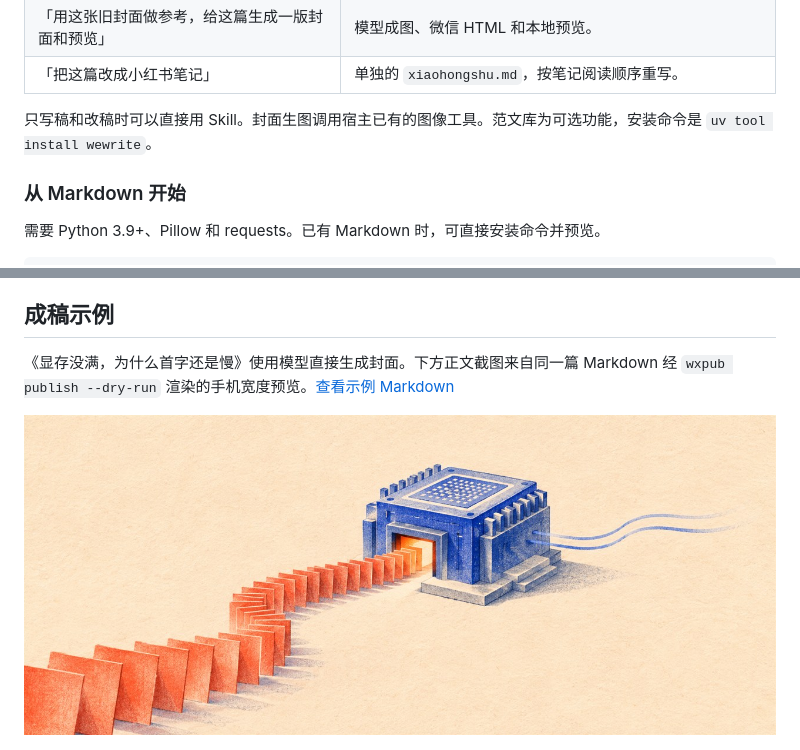
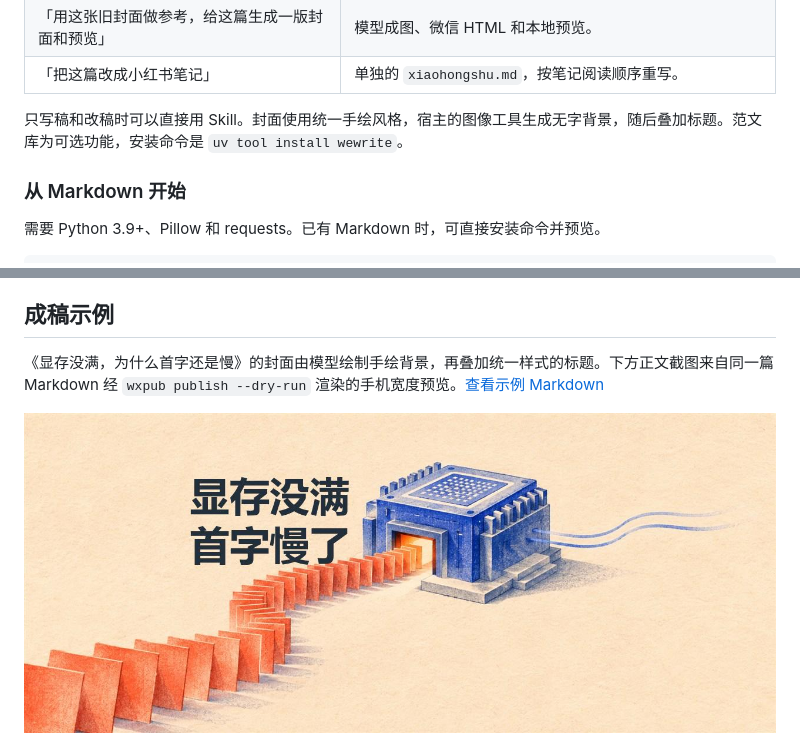
Before and after one commit to mantuoluozk/wxpub, a Markdown page: README.md, 2 parts joined by grey strips. GitHub-like rendering; pictures changed too: docs/demo-cover.jpg.

```diff
--- a/README.md
+++ b/README.md
@@ -32,7 +32,7 @@
 | 「用这张旧封面做参考，给这篇生成一版封面和预览」 | 模型成图、微信 HTML 和本地预览。 |
 | 「把这篇改成小红书笔记」 | 单独的 `xiaohongshu.md`，按笔记阅读顺序重写。 |
 
-只写稿和改稿时可以直接用 Skill。封面生图调用宿主已有的图像工具。范文库为可选功能，安装命令是 `uv tool install wewrite`。
+只写稿和改稿时可以直接用 Skill。封面使用统一手绘风格，宿主的图像工具生成无字背景，随后叠加标题。范文库为可选功能，安装命令是 `uv tool install wewrite`。
 
 ### 从 Markdown 开始
 
@@ -59,5 +59,5 @@ wxpub publish article.md -o out
 
 ## 成稿示例
 
-《显存没满，为什么首字还是慢》使用模型直接生成封面。下方正文截图来自同一篇 Markdown 经 `wxpub publish --dry-run` 渲染的手机宽度预览。[查看示例 Markdown](examples/demo-article.md)
+《显存没满，为什么首字还是慢》的封面由模型绘制手绘背景，再叠加统一样式的标题。下方正文截图来自同一篇 Markdown 经 `wxpub publish --dry-run` 渲染的手机宽度预览。[查看示例 Markdown](examples/demo-article.md)
 
```
Also changed, not shown: other parts of README.md (+1 -1 lines), skills/wechat-writing/SKILL.md (+2 -2 lines), 3 other files.
